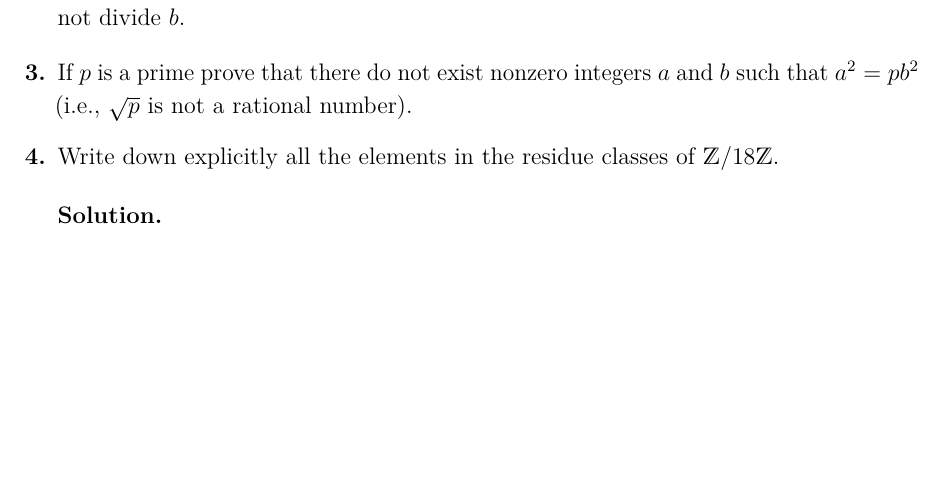
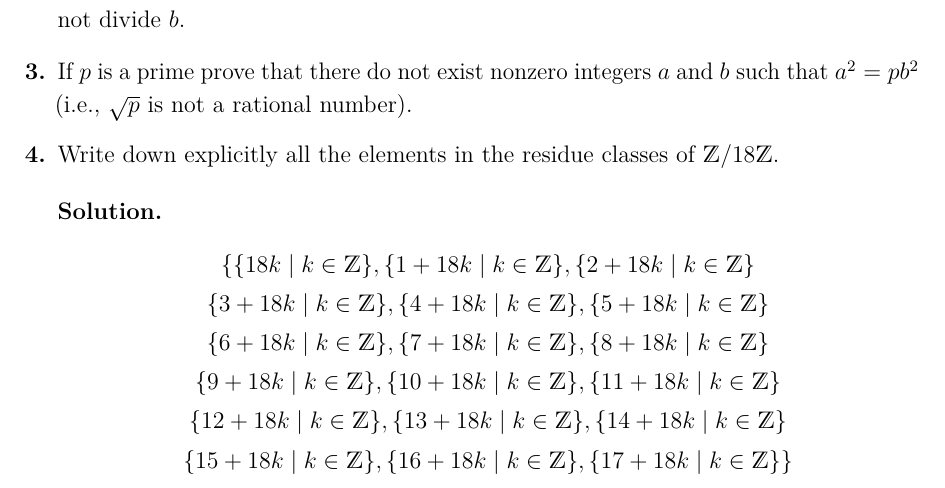
Before and after one commit to christian-chavez/abstract-algebra, a LaTeX problem sheet (AA-Catedra.tex, which reads sources/ProblemSet01.tex): part of page 1 of 5, cut so that both start at the same text, the shorter picture padded with empty space. Compiled offline with pdfLaTeX.

Commit message:
members of z18z

```diff
--- a/sources/ProblemSet01.tex
+++ b/sources/ProblemSet01.tex
@@ -34,12 +34,15 @@
 
 \question
     Write down explicitly all the elements in the residue classes of \(\mathbb{Z} / 18 \mathbb{Z}\).
-
-
-
-
 \begin{solution}
-
+    $$\begin{gathered}
+        \{\{18 k \mid k \in \mathbb{Z}\},\{1+18 k \mid k \in \mathbb{Z}\},\{2+18 k \mid k \in \mathbb{Z}\} \\
+        \{3+18 k \mid k \in \mathbb{Z}\},\{4+18 k \mid k \in \mathbb{Z}\},\{5+18 k \mid k \in \mathbb{Z}\} \\
+        \{6+18 k \mid k \in \mathbb{Z}\},\{7+18 k \mid k \in \mathbb{Z}\},\{8+18 k \mid k \in \mathbb{Z}\} \\
+        \{9+18 k \mid k \in \mathbb{Z}\},\{10+18 k \mid k \in \mathbb{Z}\},\{11+18 k \mid k \in \mathbb{Z}\} \\
+        \{12+18 k \mid k \in \mathbb{Z}\},\{13+18 k \mid k \in \mathbb{Z}\},\{14+18 k \mid k \in \mathbb{Z}\} \\
+        \{15+18 k \mid k \in \mathbb{Z}\},\{16+18 k \mid k \in \mathbb{Z}\},\{17+18 k \mid k \in \mathbb{Z}\}\}
+        \end{gathered}$$
 \end{solution}
 
 \question
```
Also changed, not shown: _temp/AA-Catedra.pdf.
